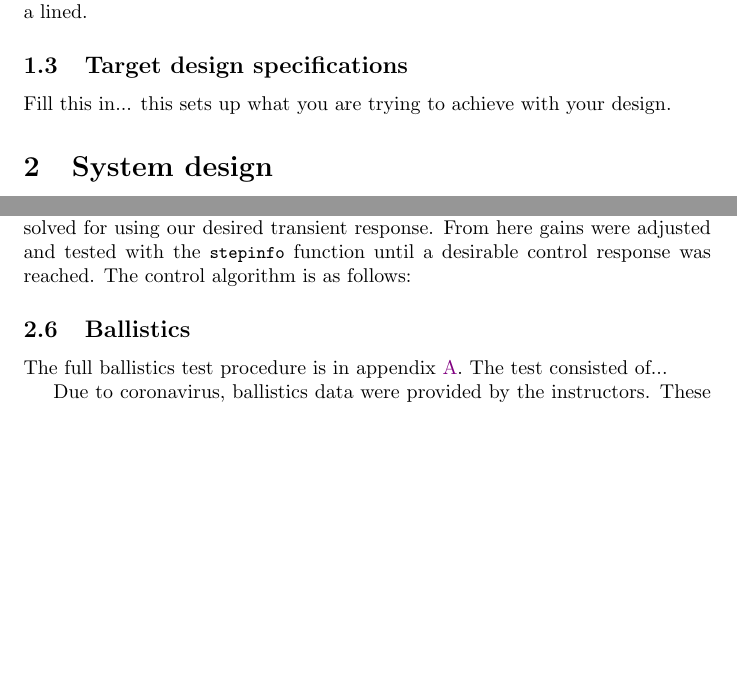
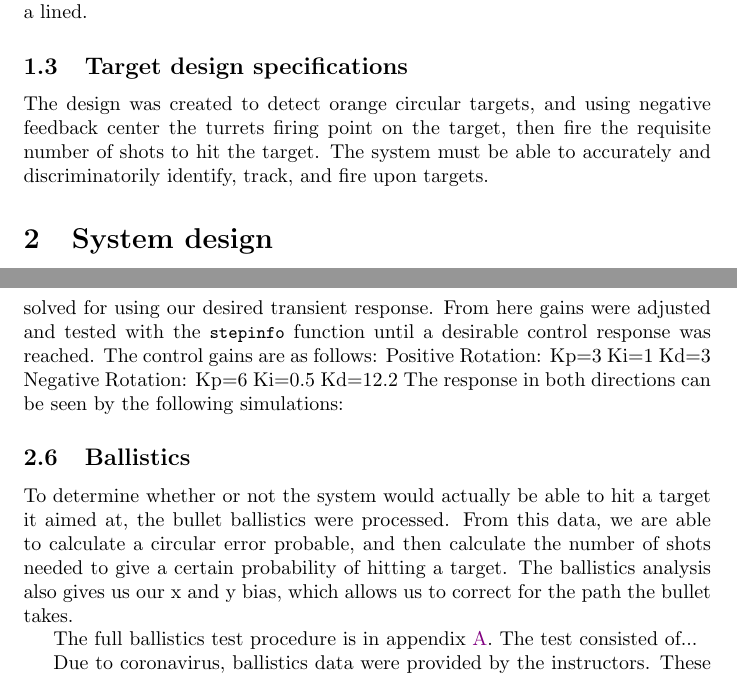
Before and after one commit to ew309-evangelista/report-anglerfish-one, a LaTeX paper (hendricks-malatesta.tex, which reads ballistics.tex, controller-design.tex): two parts of pages 3 and 5 of 7 before the commit and two parts of pages 3 and 6 of 8 after it, joined at a grey line, cut so that both start at the same text, the shorter picture padded with empty space. Compiled offline with pdfLaTeX.

Commit message:
Edits by the guys

```diff
--- a/ballistics.tex
+++ b/ballistics.tex
@@ -1,5 +1,6 @@
 \subsection{Ballistics}
 % Need words here that explain why we care about ballistics, bias and precision error, and circular error probable.
+To determine whether or not the system would actually be able to hit a target it aimed at, the bullet ballistics were processed. From this data, we are able to calculate a circular error probable, and then calculate the number of shots needed to give a certain probability of hitting a target. The ballistics analysis also gives us our x and y bias, which allows us to correct for the path the bullet takes.
 
 The full ballistics test procedure is in appendix~\ref{app:A}. The test consisted of...
 
--- a/controller-design.tex
+++ b/controller-design.tex
@@ -10,4 +10,7 @@
 
 We found the most important part of our design to be having zero steady state error, being able to aim confidently down a certain sighting. So, we determined our controller would have an integrator term. We decided our system must have under 5\% peak overshoot, and must have rise time of under \SI{0.5}{\second}, to ensure the system can quickly aim down a bearing very close to the actual target.
 
-A PID controller was decided upon, to get initial gain values, $\omega_n$ and $\zeta$ were solved for using our desired transient response. From here gains were adjusted and tested with the \lstinline{stepinfo} function until a desirable control response was reached. The control algorithm is as follows:
+A PID controller was decided upon, to get initial gain values, $\omega_n$ and $\zeta$ were solved for using our desired transient response. From here gains were adjusted and tested with the \lstinline{stepinfo} function until a desirable control response was reached. The control gains are as follows:
+Positive Rotation: Kp=3 Ki=1   Kd=3
+Negative Rotation: Kp=6 Ki=0.5 Kd=12.2
+The response in both directions can be seen by the following simulations:
--- a/hendricks-malatesta.tex
+++ b/hendricks-malatesta.tex
@@ -45,7 +45,7 @@ Fill this in...
 \input{background-research.tex} % If you prefer you can split your report into smaller files and input them this way...
 
 \subsection{Target design specifications}
-Fill this in... this sets up what you are trying to achieve with your design.
+The design was created to detect orange circular targets, and using negative feedback center the turrets firing point on the target, then fire the requisite number of shots to hit the target. The system must be able to accurately and discriminatorily identify, track, and fire upon targets.
 
 
 \section{System design}
```
Also changed, not shown: background-research.tex (+1 -1 lines), turret-subsection.tex (+7 -2 lines), fcscheme.JPG (added), firecircuit.JPG (added), negPid.jpg (added), posPID.jpg (added), tfNeg.jpg (added), tfPos.jpg (added), torspe curve.jpg (added), hendricks-malatesta.tex (2 more changed lines), 1 other file.
